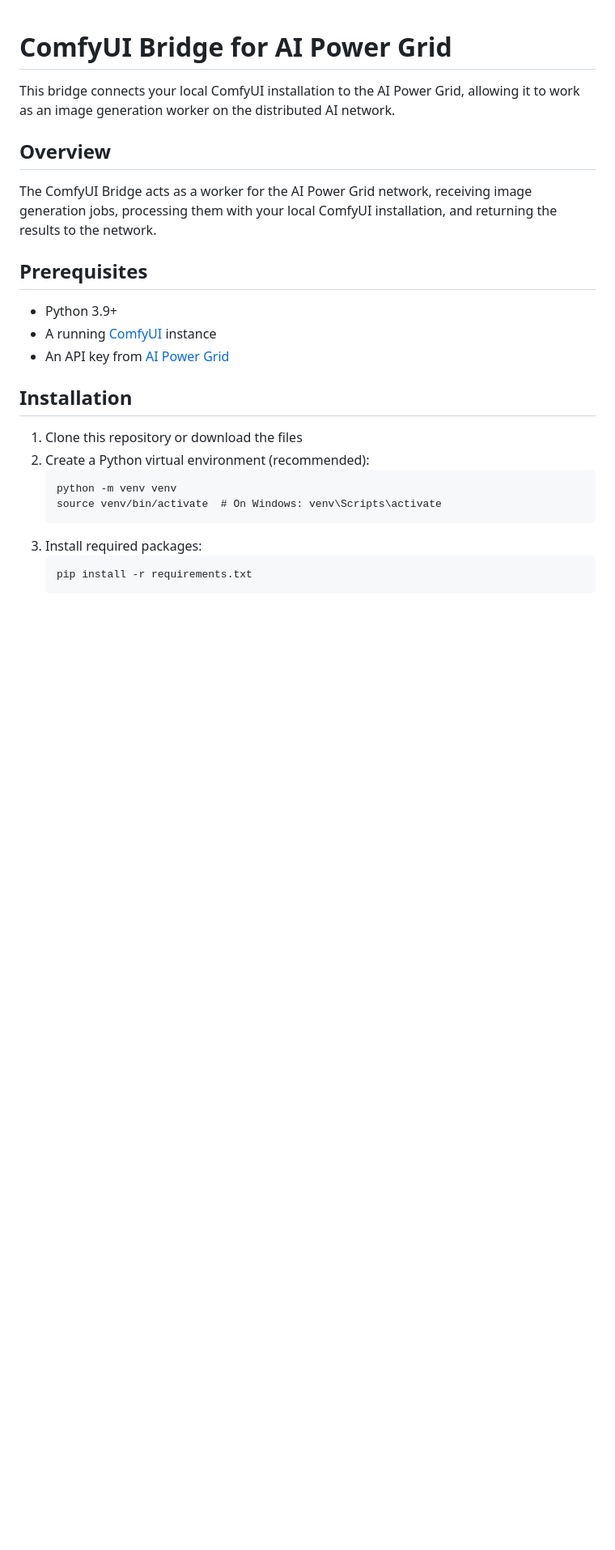
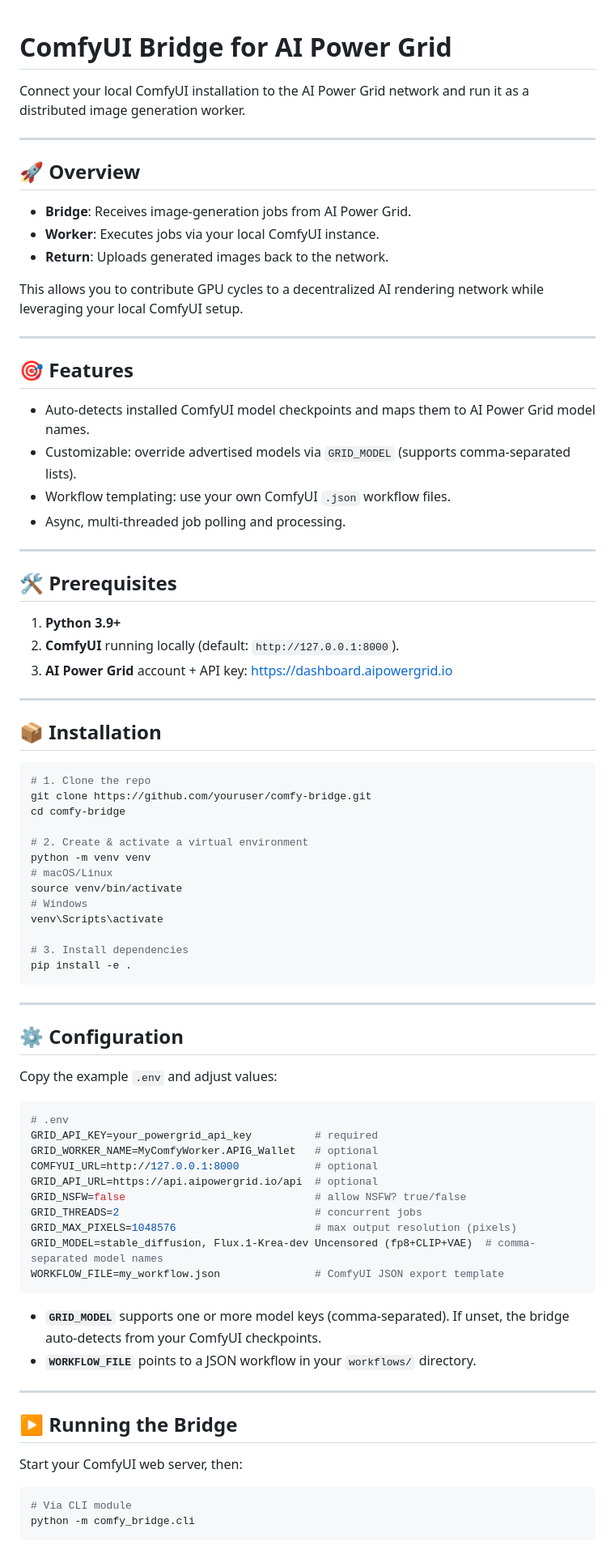
Before and after one commit to AIPowerGrid/comfy-bridge, a Markdown page: README.md, the part around one of its changes. Shown at 81% size. GitHub-like rendering; blank space fills up the shorter version.

`````diff
--- a/README.md
+++ b/README.md
@@ -1,25 +1,84 @@
 # ComfyUI Bridge for AI Power Grid
 
-This bridge connects your local ComfyUI installation to the AI Power Grid, allowing it to work as an image generation worker on the distributed AI network.
+Connect your local ComfyUI installation to the AI Power Grid network and run it as a distributed image generation worker.
 
-## Overview
+---
 
-The ComfyUI Bridge acts as a worker for the AI Power Grid network, receiving image generation jobs, processing them with your local ComfyUI installation, and returning the results to the network.
+## 🚀 Overview
 
-## Prerequisites
+- **Bridge**: Receives image-generation jobs from AI Power Grid.
+- **Worker**: Executes jobs via your local ComfyUI instance.
+- **Return**: Uploads generated images back to the network.
 
-- Python 3.9+
-- A running [ComfyUI](https://github.com/comfyanonymous/ComfyUI) instance
-- An API key from [AI Power Grid](https://dashboard.aipowergrid.io)
+This allows you to contribute GPU cycles to a decentralized AI rendering network while leveraging your local ComfyUI setup.
 
-## Installation
+---
 
-1. Clone this repository or download the files
-2. Create a Python virtual environment (recommended):
-   ```
-   python -m venv venv
-   source venv/bin/activate  # On Windows: venv\Scripts\activate
-   ```
-3. Install required packages:
-   ```
-   pip install -r requirements.txt
+## 🎯 Features
+
+- Auto-detects installed ComfyUI model checkpoints and maps them to AI Power Grid model names.
+- Customizable: override advertised models via `GRID_MODEL` (supports comma-separated lists).
+- Workflow templating: use your own ComfyUI `.json` workflow files.
+- Async, multi-threaded job polling and processing.
+
+---
+
+## 🛠 Prerequisites
+
+1. **Python 3.9+**
+2. **ComfyUI** running locally (default: `http://127.0.0.1:8000`).
+3. **AI Power Grid** account + API key: https://dashboard.aipowergrid.io
+
+---
+
+## 📦 Installation
+
+```bash
+# 1. Clone the repo
+git clone https://github.com/youruser/comfy-bridge.git
+cd comfy-bridge
+
+# 2. Create & activate a virtual environment
+python -m venv venv
+# macOS/Linux
+source venv/bin/activate
+# Windows
+venv\Scripts\activate
+
+# 3. Install dependencies
+pip install -e .
+````
+
+---
+
+## ⚙️ Configuration
+
+Copy the example `.env` and adjust values:
+
+```ini
+# .env
+GRID_API_KEY=your_powergrid_api_key          # required
+GRID_WORKER_NAME=MyComfyWorker.APIG_Wallet   # optional
+COMFYUI_URL=http://127.0.0.1:8000            # optional
+GRID_API_URL=https://api.aipowergrid.io/api  # optional
+GRID_NSFW=false                              # allow NSFW? true/false
+GRID_THREADS=2                               # concurrent jobs
+GRID_MAX_PIXELS=1048576                      # max output resolution (pixels)
+GRID_MODEL=stable_diffusion, Flux.1-Krea-dev Uncensored (fp8+CLIP+VAE)  # comma-separated model names
+WORKFLOW_FILE=my_workflow.json               # ComfyUI JSON export template
+```
+
+* **`GRID_MODEL`** supports one or more model keys (comma-separated). If unset, the bridge auto-detects from your ComfyUI checkpoints.
+* **`WORKFLOW_FILE`** points to a JSON workflow in your `workflows/` directory.
+
+---
+
+## ▶️ Running the Bridge
+
+Start your ComfyUI web server, then:
+
+```bash
+# Via CLI module
+python -m comfy_bridge.cli
+```
+
`````
Also changed, not shown: other parts of README.md (+80 -61 lines).
